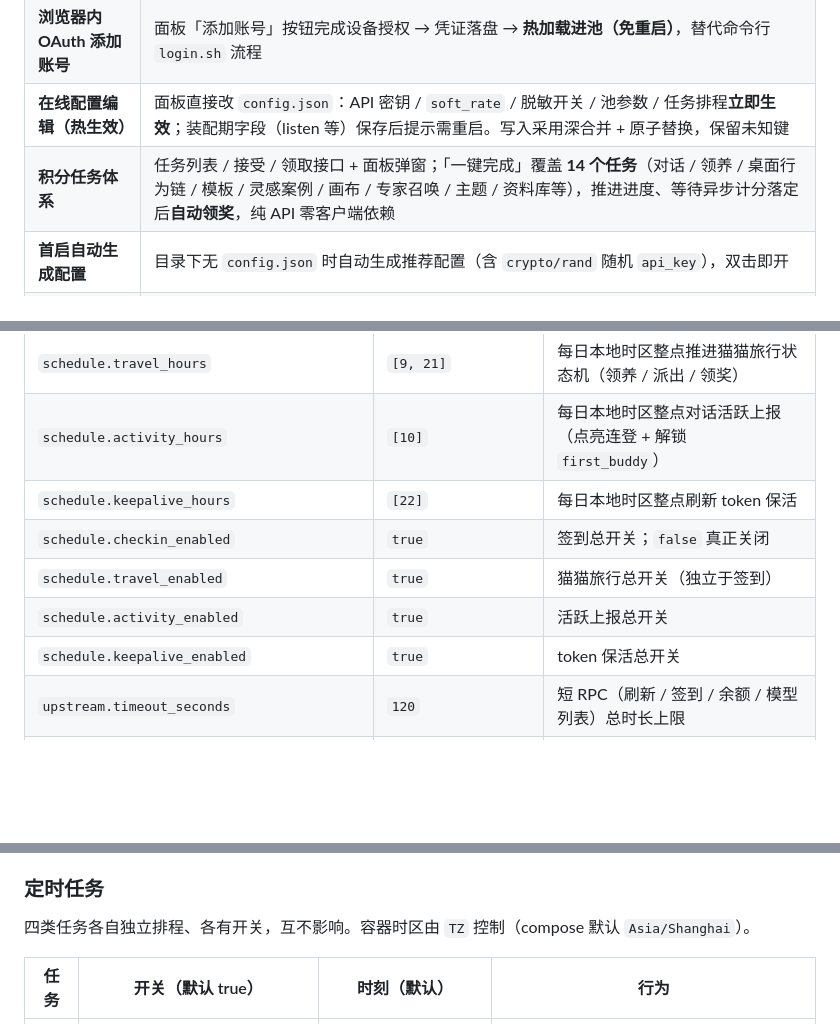
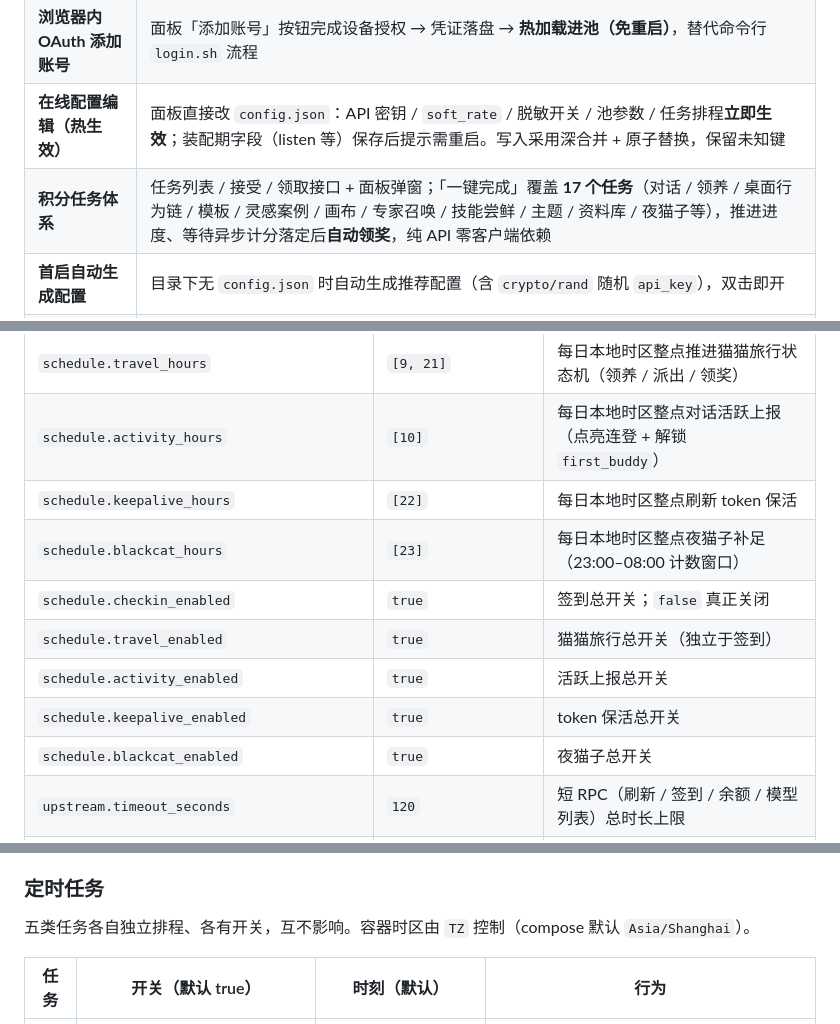
Before and after one commit to RisingInsight/startport, a Markdown page: README.md, 3 parts joined by grey strips. GitHub-like rendering; blank space fills up the shorter version.

```diff
--- a/README.md
+++ b/README.md
@@ -102,7 +103,7 @@ WorkBuddy2API 是一个自托管的 **OpenAI 兼容反向代理网关**，将腾
 | **Web 管理面板** | `internal/panel`，前端 go:embed 单文件进二进制，零外部依赖。账号池可视化（健康色条 / 积分量条 / 冷却倒计时）、单号运维、批量任务、日志查看、明暗主题 |
 | **浏览器内 OAuth 添加账号** | 面板「添加账号」按钮完成设备授权 → 凭证落盘 → **热加载进池（免重启）**，替代命令行 `login.sh` 流程 |
 | **在线配置编辑（热生效）** | 面板直接改 `config.json`：API 密钥 / `soft_rate` / 脱敏开关 / 池参数 / 任务排程**立即生效**；装配期字段（listen 等）保存后提示需重启。写入采用深合并 + 原子替换，保留未知键 |
-| **积分任务体系** | 任务列表 / 接受 / 领取接口 + 面板弹窗；「一键完成」覆盖 **14 个任务**（对话 / 领养 / 桌面行为链 / 模板 / 灵感案例 / 画布 / 专家召唤 / 主题 / 资料库等），推进进度、等待异步计分落定后**自动领奖**，纯 API 零客户端依赖 |
+| **积分任务体系** | 任务列表 / 接受 / 领取接口 + 面板弹窗；「一键完成」覆盖 **17 个任务**（对话 / 领养 / 桌面行为链 / 模板 / 灵感案例 / 画布 / 专家召唤 / 技能尝鲜 / 主题 / 资料库 / 夜猫子等），推进进度、等待异步计分落定后**自动领奖**，纯 API 零客户端依赖 |
 | **首启自动生成配置** | 目录下无 `config.json` 时自动生成推荐配置（含 `crypto/rand` 随机 `api_key`），双击即开 |
 | **粘性会话内容回退** | 客户端不发 `conversation_id` 时，用 `system + 首条 user` 哈希派生会话键（`d-` 前缀），通用 OpenAI 客户端也能享受粘性 |
 | **余额后台刷新** | `schedule.balance_refresh_minutes`（默认 5）周期查余额并更新池，冷却账号余额恢复自动解冻 |
@@ -276,10 +277,12 @@ curl -s http://localhost:7863/v1/chat/completions \
 | `schedule.travel_hours` | `[9, 21]` | 每日本地时区整点推进猫猫旅行状态机（领养 / 派出 / 领奖） |
 | `schedule.activity_hours` | `[10]` | 每日本地时区整点对话活跃上报（点亮连登 + 解锁 `first_buddy`） |
 | `schedule.keepalive_hours` | `[22]` | 每日本地时区整点刷新 token 保活 |
+| `schedule.blackcat_hours` | `[23]` | 每日本地时区整点夜猫子补足（23:00–08:00 计数窗口） |
 | `schedule.checkin_enabled` | `true` | 签到总开关；`false` 真正关闭 |
 | `schedule.travel_enabled` | `true` | 猫猫旅行总开关（独立于签到） |
 | `schedule.activity_enabled` | `true` | 活跃上报总开关 |
 | `schedule.keepalive_enabled` | `true` | token 保活总开关 |
+| `schedule.blackcat_enabled` | `true` | 夜猫子总开关 |
 | `upstream.timeout_seconds` | `120` | 短 RPC（刷新 / 签到 / 余额 / 模型列表）总时长上限 |
 | `upstream.header_timeout_seconds` | 回落 `timeout_seconds` | 聊天首字节前（响应头）上限 |
 | `upstream.idle_timeout_seconds` | `300` | 聊天流中空闲上限（活跃续命，静默断流） |
@@ -382,7 +385,7 @@ curl -s http://localhost:7863/v1/chat/completions \
 
 ### 定时任务
 
-四类任务各自独立排程、各有开关，互不影响。容器时区由 `TZ` 控制（compose 默认 `Asia/Shanghai`）。
+五类任务各自独立排程、各有开关，互不影响。容器时区由 `TZ` 控制（compose 默认 `Asia/Shanghai`）。
 
 | 任务 | 开关（默认 true） | 时刻（默认） | 行为 |
 |---|---|---|---|
```
Also changed, not shown: other parts of README.md (+8 -6 lines).
